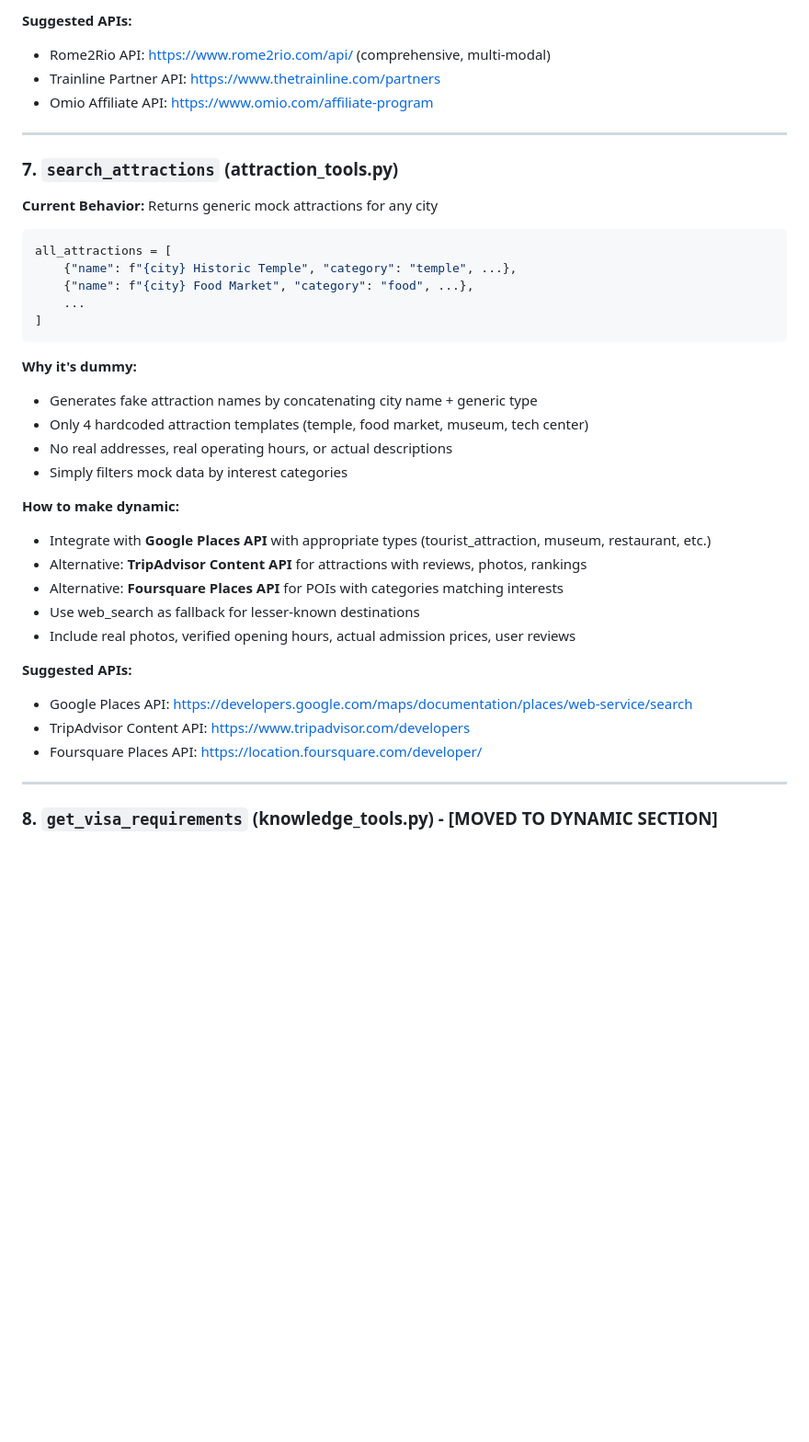
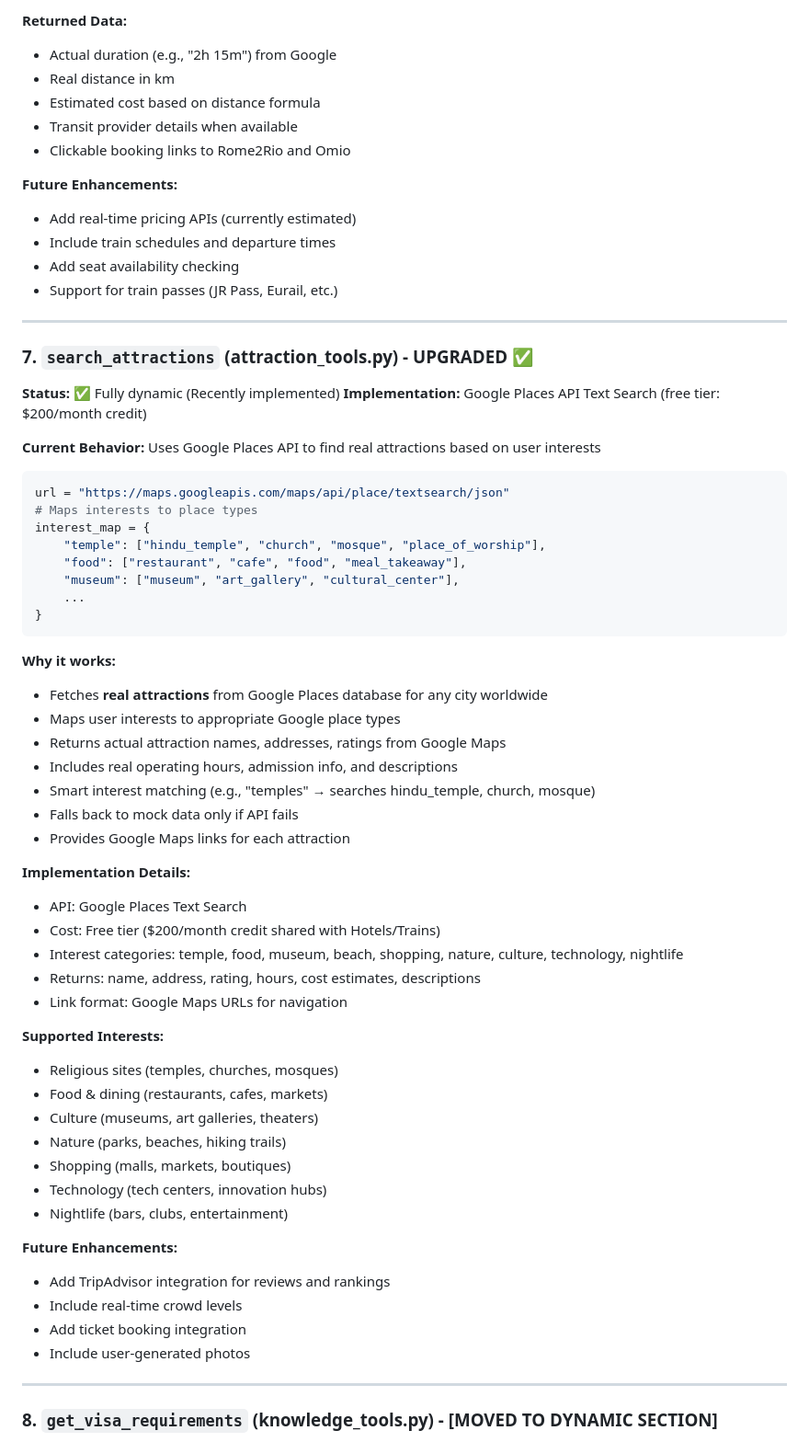
Before and after one commit to kkotecha/trippy3.0, a Markdown page: backend/TOOL_IMPROVEMENT_ANALYSIS.md, the part around one of its changes. Shown at 92% size. Drawn GitHub-style; blank space fills up the shorter version.

````diff
--- a/backend/TOOL_IMPROVEMENT_ANALYSIS.md
+++ b/backend/TOOL_IMPROVEMENT_ANALYSIS.md
@@ -89,38 +109,65 @@ routes = {
 
-**Suggested APIs:**
-- Rome2Rio API: https://www.rome2rio.com/api/ (comprehensive, multi-modal)
-- Trainline Partner API: https://www.thetrainline.com/partners
-- Omio Affiliate API: https://www.omio.com/affiliate-program
+**Returned Data:**
+- Actual duration (e.g., "2h 15m") from Google
+- Real distance in km
+- Estimated cost based on distance formula
+- Transit provider details when available
+- Clickable booking links to Rome2Rio and Omio
+
+**Future Enhancements:**
+- Add real-time pricing APIs (currently estimated)
+- Include train schedules and departure times
+- Add seat availability checking
+- Support for train passes (JR Pass, Eurail, etc.)
 
 ---
 
-### 7. `search_attractions` (attraction_tools.py)
-**Current Behavior:** Returns generic mock attractions for any city
+### 7. `search_attractions` (attraction_tools.py) - **UPGRADED ✅**
+**Status:** ✅ Fully dynamic (Recently implemented)
+**Implementation:** Google Places API Text Search (free tier: $200/month credit)
+
+**Current Behavior:** Uses Google Places API to find real attractions based on user interests
 ```python
-all_attractions = [
-    {"name": f"{city} Historic Temple", "category": "temple", ...},
-    {"name": f"{city} Food Market", "category": "food", ...},
+url = "https://maps.googleapis.com/maps/api/place/textsearch/json"
+# Maps interests to place types
+interest_map = {
+    "temple": ["hindu_temple", "church", "mosque", "place_of_worship"],
+    "food": ["restaurant", "cafe", "food", "meal_takeaway"],
+    "museum": ["museum", "art_gallery", "cultural_center"],
     ...
-]
+}
 ```
 
-**Why it's dummy:**
-- Generates fake attraction names by concatenating city name + generic type
-- Only 4 hardcoded attraction templates (temple, food market, museum, tech center)
-- No real addresses, real operating hours, or actual descriptions
-- Simply filters mock data by interest categories
+**Why it works:**
+- Fetches **real attractions** from Google Places database for any city worldwide
+- Maps user interests to appropriate Google place types
+- Returns actual attraction names, addresses, ratings from Google Maps
+- Includes real operating hours, admission info, and descriptions
+- Smart interest matching (e.g., "temples" → searches hindu_temple, church, mosque)
+- Falls back to mock data only if API fails
+- Provides Google Maps links for each attraction
 
-**How to make dynamic:**
-- Integrate with **Google Places API** with appropriate types (tourist_attraction, museum, restaurant, etc.)
-- Alternative: **TripAdvisor Content API** for attractions with reviews, photos, rankings
-- Alternative: **Foursquare Places API** for POIs with categories matching interests
-- Use web_search as fallback for lesser-known destinations
-- Include real photos, verified opening hours, actual admission prices, user reviews
+**Implementation Details:**
+- API: Google Places Text Search
+- Cost: Free tier ($200/month credit shared with Hotels/Trains)
+- Interest categories: temple, food, museum, beach, shopping, nature, culture, technology, nightlife
+- Returns: name, address, rating, hours, cost estimates, descriptions
+- Link format: Google Maps URLs for navigation
 
-**Suggested APIs:**
-- Google Places API: https://developers.google.com/maps/documentation/places/web-service/search
-- TripAdvisor Content API: https://www.tripadvisor.com/developers
-- Foursquare Places API: https://location.foursquare.com/developer/
+**Supported Interests:**
+- Religious sites (temples, churches, mosques)
+- Food & dining (restaurants, cafes, markets)
+- Culture (museums, art galleries, theaters)
+- Nature (parks, beaches, hiking trails)
+- Shopping (malls, markets, boutiques)
+- Technology (tech centers, innovation hubs)
+- Nightlife (bars, clubs, entertainment)
+
+**Future Enhancements:**
+- Add TripAdvisor integration for reviews and rankings
+- Include real-time crowd levels
+- Add ticket booking integration
+- Include user-generated photos
 
 ---
 
````
Also changed, not shown: other parts of backend/TOOL_IMPROVEMENT_ANALYSIS.md (+174 -62 lines).
